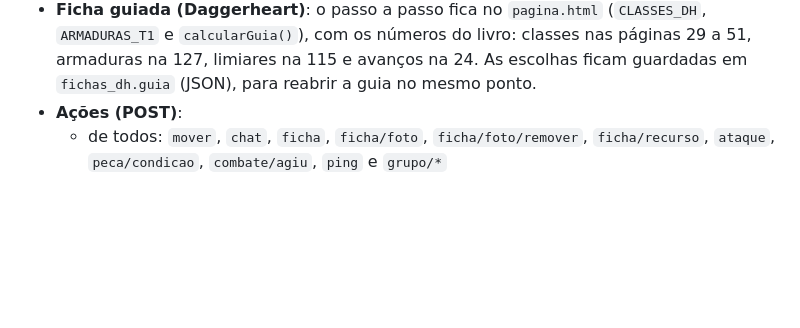
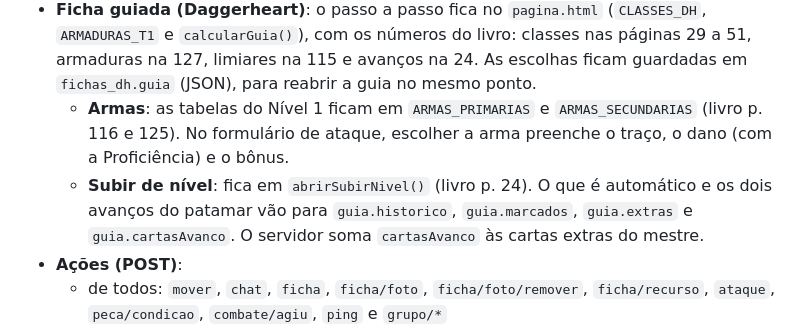
Before and after one commit to Gabs-X/taverna-bot, a Markdown page: docs/mapa-frontend.md, the part around the change. Rendered like a GitHub page; blank space fills up the shorter version.

Commit message:
Docs: armas e subir de nível no guia do front do mapa

```diff
--- a/docs/mapa-frontend.md
+++ b/docs/mapa-frontend.md
@@ -55,6 +55,8 @@ npm run mapa:demo
   - **Rotas**: `GET cartas/catalogo`, `GET carta/p|g/<id>`, `GET cartas/opcoes/<userId>` (o motivo de cada carta estar bloqueada) e `POST cartas/escolher|tirar|mover|usar|recarregar|descanso|extras`.
   - **Prancheta**: a de cada jogador vem em `pecas[].prancheta`, só para o dono e o mestre.
 - **Ficha guiada (Daggerheart)**: o passo a passo fica no `pagina.html` (`CLASSES_DH`, `ARMADURAS_T1` e `calcularGuia()`), com os números do livro: classes nas páginas 29 a 51, armaduras na 127, limiares na 115 e avanços na 24. As escolhas ficam guardadas em `fichas_dh.guia` (JSON), para reabrir a guia no mesmo ponto.
+  - **Armas**: as tabelas do Nível 1 ficam em `ARMAS_PRIMARIAS` e `ARMAS_SECUNDARIAS` (livro p. 116 e 125). No formulário de ataque, escolher a arma preenche o traço, o dano (com a Proficiência) e o bônus.
+  - **Subir de nível**: fica em `abrirSubirNivel()` (livro p. 24). O que é automático e os dois avanços do patamar vão para `guia.historico`, `guia.marcados`, `guia.extras` e `guia.cartasAvanco`. O servidor soma `cartasAvanco` às cartas extras do mestre.
 - **Ações (POST)**:
   - de todos: `mover`, `chat`, `ficha`, `ficha/foto`, `ficha/foto/remover`, `ficha/recurso`, `ataque`, `peca/condicao`, `combate/agiu`, `ping` e `grupo/*`
   - só do mestre: `mapa`, `grade`, `npc/*`, `criatura*`, `peca/pv`, `peca/tamanho`, `peca/esconder`, `combate/*`, `medo`, `vida-inimigos`, `nevoa/*`, `cena/*`, `musica`, `handout*`, `diario/notas`, `chat/revelar` e `chat/limpar`
```
